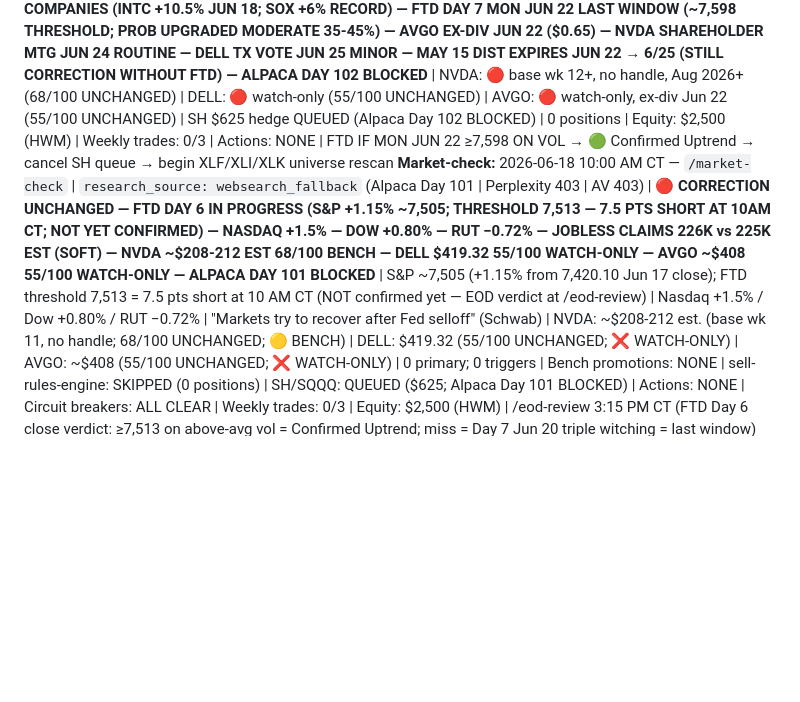
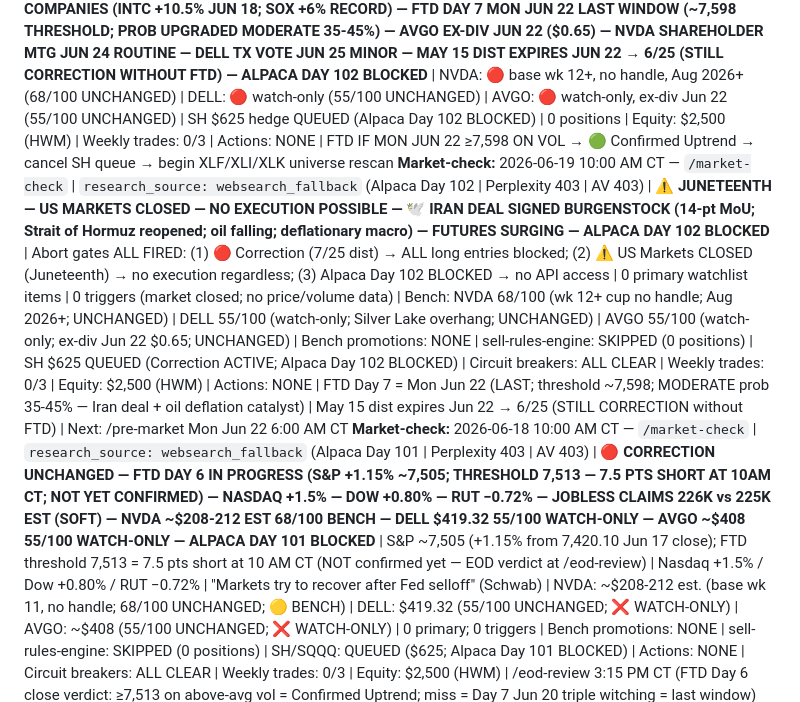
Before and after one commit to JasonThomas5280/trading-routine, a Markdown page: memory/WATCHLIST.md, the part around the change. Rendered like a GitHub page; blank space fills up the shorter version.

```diff
--- a/memory/WATCHLIST.md
+++ b/memory/WATCHLIST.md
@@ -109,6 +109,7 @@ Rebuilt every Sunday by `/weekly-prep`. Refreshed each morning by `/pre-market`.
 | GS | **EVALUATED AND REJECTED** — Price $1,093-$1,098 > $500 price ceiling per TRADING-STRATEGY.md. |
 
 **Pre-market refresh:** 2026-06-19 6:00 AM CT — `/pre-market` | `research_source: websearch_fallback` (Alpaca Day 102 | Perplexity 403 | AV 403) | **⚠️ JUNETEENTH — US MARKETS CLOSED — 🕊️ IRAN DEAL SIGNED BURGENSTOCK (14-PT MoU; STRAIT OF HORMUZ REOPENED; HOSTILITIES ENDED; NUCLEAR TALKS POSTPONED — SEPARATE TRACK) — FUTURES SURGING — OIL FALLING — INTEL-APPLE UNCONFIRMED BY COMPANIES (INTC +10.5% JUN 18; SOX +6% RECORD) — FTD DAY 7 MON JUN 22 LAST WINDOW (~7,598 THRESHOLD; PROB UPGRADED MODERATE 35-45%) — AVGO EX-DIV JUN 22 ($0.65) — NVDA SHAREHOLDER MTG JUN 24 ROUTINE — DELL TX VOTE JUN 25 MINOR — MAY 15 DIST EXPIRES JUN 22 → 6/25 (STILL CORRECTION WITHOUT FTD) — ALPACA DAY 102 BLOCKED** | NVDA: 🔴 base wk 12+, no handle, Aug 2026+ (68/100 UNCHANGED) | DELL: 🔴 watch-only (55/100 UNCHANGED) | AVGO: 🔴 watch-only, ex-div Jun 22 (55/100 UNCHANGED) | SH $625 hedge QUEUED (Alpaca Day 102 BLOCKED) | 0 positions | Equity: $2,500 (HWM) | Weekly trades: 0/3 | Actions: NONE | FTD IF MON JUN 22 ≥7,598 ON VOL → 🟢 Confirmed Uptrend → cancel SH queue → begin XLF/XLI/XLK universe rescan
+**Market-check:** 2026-06-19 10:00 AM CT — `/market-check` | `research_source: websearch_fallback` (Alpaca Day 102 | Perplexity 403 | AV 403) | **⚠️ JUNETEENTH — US MARKETS CLOSED — NO EXECUTION POSSIBLE — 🕊️ IRAN DEAL SIGNED BURGENSTOCK (14-pt MoU; Strait of Hormuz reopened; oil falling; deflationary macro) — FUTURES SURGING — ALPACA DAY 102 BLOCKED** | Abort gates ALL FIRED: (1) 🔴 Correction (7/25 dist) → ALL long entries blocked; (2) ⚠️ US Markets CLOSED (Juneteenth) → no execution regardless; (3) Alpaca Day 102 BLOCKED → no API access | 0 primary watchlist items | 0 triggers (market closed; no price/volume data) | Bench: NVDA 68/100 (wk 12+ cup no handle; Aug 2026+; UNCHANGED) | DELL 55/100 (watch-only; Silver Lake overhang; UNCHANGED) | AVGO 55/100 (watch-only; ex-div Jun 22 $0.65; UNCHANGED) | Bench promotions: NONE | sell-rules-engine: SKIPPED (0 positions) | SH $625 QUEUED (Correction ACTIVE; Alpaca Day 102 BLOCKED) | Circuit breakers: ALL CLEAR | Weekly trades: 0/3 | Equity: $2,500 (HWM) | Actions: NONE | FTD Day 7 = Mon Jun 22 (LAST; threshold ~7,598; MODERATE prob 35-45% — Iran deal + oil deflation catalyst) | May 15 dist expires Jun 22 → 6/25 (STILL CORRECTION without FTD) | Next: /pre-market Mon Jun 22 6:00 AM CT
 **Market-check:** 2026-06-18 10:00 AM CT — `/market-check` | `research_source: websearch_fallback` (Alpaca Day 101 | Perplexity 403 | AV 403) | **🔴 CORRECTION UNCHANGED — FTD DAY 6 IN PROGRESS (S&P +1.15% ~7,505; THRESHOLD 7,513 — 7.5 PTS SHORT AT 10AM CT; NOT YET CONFIRMED) — NASDAQ +1.5% — DOW +0.80% — RUT −0.72% — JOBLESS CLAIMS 226K vs 225K EST (SOFT) — NVDA ~$208-212 EST 68/100 BENCH — DELL $419.32 55/100 WATCH-ONLY — AVGO ~$408 55/100 WATCH-ONLY — ALPACA DAY 101 BLOCKED** | S&P ~7,505 (+1.15% from 7,420.10 Jun 17 close); FTD threshold 7,513 = 7.5 pts short at 10 AM CT (NOT confirmed yet — EOD verdict at /eod-review) | Nasdaq +1.5% / Dow +0.80% / RUT −0.72% | "Markets try to recover after Fed selloff" (Schwab) | NVDA: ~$208-212 est. (base wk 11, no handle; 68/100 UNCHANGED; 🟡 BENCH) | DELL: $419.32 (55/100 UNCHANGED; ❌ WATCH-ONLY) | AVGO: ~$408 (55/100 UNCHANGED; ❌ WATCH-ONLY) | 0 primary; 0 triggers | Bench promotions: NONE | sell-rules-engine: SKIPPED (0 positions) | SH/SQQQ: QUEUED ($625; Alpaca Day 101 BLOCKED) | Actions: NONE | Circuit breakers: ALL CLEAR | Weekly trades: 0/3 | Equity: $2,500 (HWM) | /eod-review 3:15 PM CT (FTD Day 6 close verdict: ≥7,513 on above-avg vol = Confirmed Uptrend; miss = Day 7 Jun 20 triple witching = last window)
 **Pre-market refresh:** 2026-06-18 6:00 AM CT — `/pre-market` | `research_source: websearch_fallback` (Alpaca Day 101 | Perplexity 403 | AV 403) | **🔴 CORRECTION UNCHANGED — FTD DAY 6 LAST VIABLE (JUN 19 JUNETEENTH CLOSED; DAY 7 JUN 20 TRIPLE WITCHING) — NQ +0.54% BOUNCE — JOBLESS CLAIMS 229K > 220K SOFT — NVDA $206.66 AH (+0.98%) HPE/VULTR PARTNERSHIP 68/100 BENCH UNCHANGED — DELL ~$395-415 EST NO CATALYSTS 55/100 WATCH-ONLY UNCHANGED — AVGO ~$383-394 EST EX-DIV JUN 22 ($0.65) JPM BULLISH 55/100 WATCH-ONLY UNCHANGED — IRAN DEAL SIGNING JUN 19 SWITZERLAND** | NVDA: 🔴 base wk 11, no handle, Aug 2026+ | DELL: 🔴 watch-only | AVGO: 🔴 watch-only, ex-div Jun 22 | SH $625 hedge QUEUED (Alpaca Day 101 BLOCKED) | 0 positions | Equity: $2,500 (HWM) | Weekly trades: 0/3 | Actions: NONE
 **Pre-market refresh:** 2026-06-17 6:00 AM CT — `/pre-market` | `research_source: websearch_fallback` (Alpaca Day 98 | Perplexity 403 | AV 403) | **🔴 CORRECTION UNCHANGED — FTD DAY 5 BEST CANDIDATE — ⚠️ FOMC 2PM ET NO ENTRIES BEFORE 1 PM CT — JUN 16 CLOSE ~7,548 (−0.08%) NOT DIST DAY ✅ 6/25 UNCHANGED — NVDA $25B BOND DONE ($208.03 PRE-MKT) 68/100 BENCH UNCHANGED — DELL $1.44B AIR FORCE MS LICENSE (SOFTWARE) $413 PRE-MKT 55/100 WATCH-ONLY UNCHANGED — AVGO ~$394–396 55/100 WATCH-ONLY UNCHANGED — IRAN SIGNING JUN 19 OIL ~$83 BRENT** | NVDA: 🔴 base wk 10, no handle, Aug 2026+ | DELL: 🔴 watch-only, no base, Silver Lake overhang | AVGO: 🔴 watch-only | SH $625 hedge QUEUED (Alpaca Day 98 BLOCKED) | 0 positions | Equity: $2,500 (HWM) | Weekly trades: 0/3 | Actions: NONE
```
Also changed, not shown: memory/DAILY-SUMMARY.md (+19 -0 lines).
